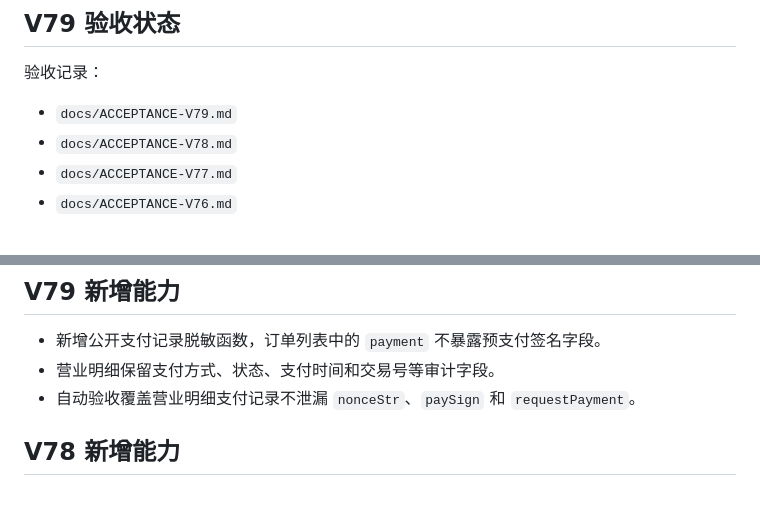
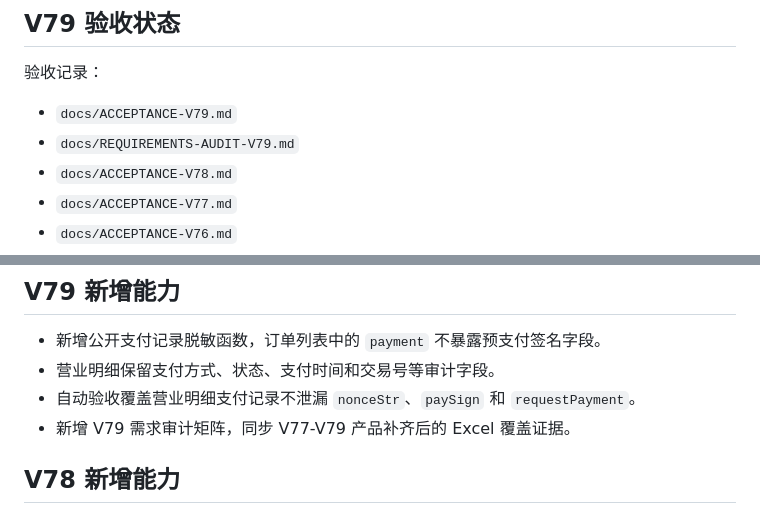
Before and after one commit to Jim2474/MiniProgram, a Markdown page: README.md, 2 parts joined by grey strips. Drawn GitHub-style.

Commit message:
Add V79 requirements audit

```diff
--- a/README.md
+++ b/README.md
@@ -78,6 +78,7 @@ node scripts/validate-miniprogram.mjs
 验收记录：
 
 - `docs/ACCEPTANCE-V79.md`
+- `docs/REQUIREMENTS-AUDIT-V79.md`
 - `docs/ACCEPTANCE-V78.md`
 - `docs/ACCEPTANCE-V77.md`
 - `docs/ACCEPTANCE-V76.md`
@@ -296,6 +297,7 @@ node scripts/validate-miniprogram.mjs
 - 新增公开支付记录脱敏函数，订单列表中的 `payment` 不暴露预支付签名字段。
 - 营业明细保留支付方式、状态、支付时间和交易号等审计字段。
 - 自动验收覆盖营业明细支付记录不泄漏 `nonceStr`、`paySign` 和 `requestPayment`。
+- 新增 V79 需求审计矩阵，同步 V77-V79 产品补齐后的 Excel 覆盖证据。
 
 ## V78 新增能力
 
```
Also changed, not shown: docs/REQUIREMENTS-AUDIT-V79.md (added, +87 -0 lines).
